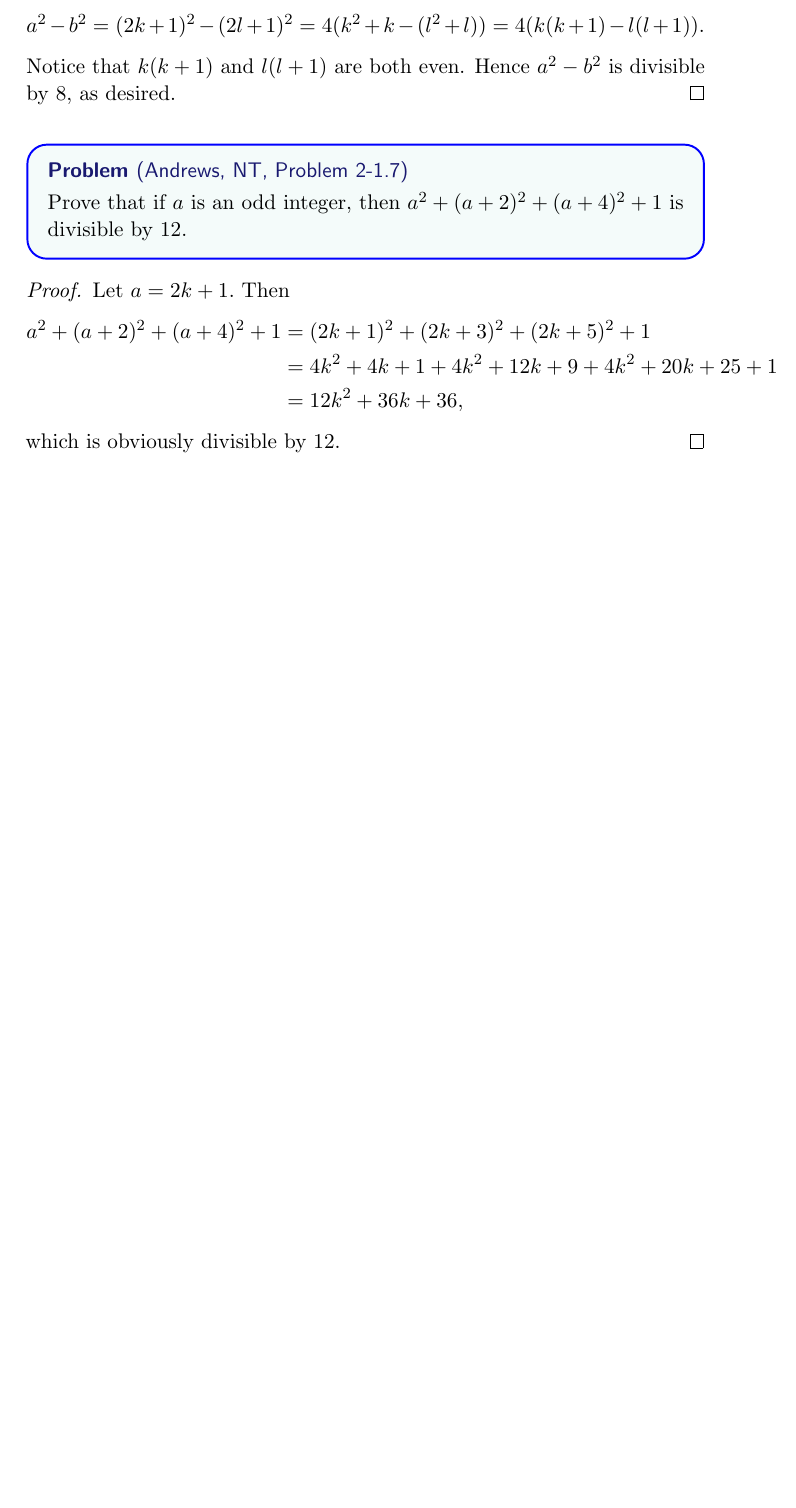
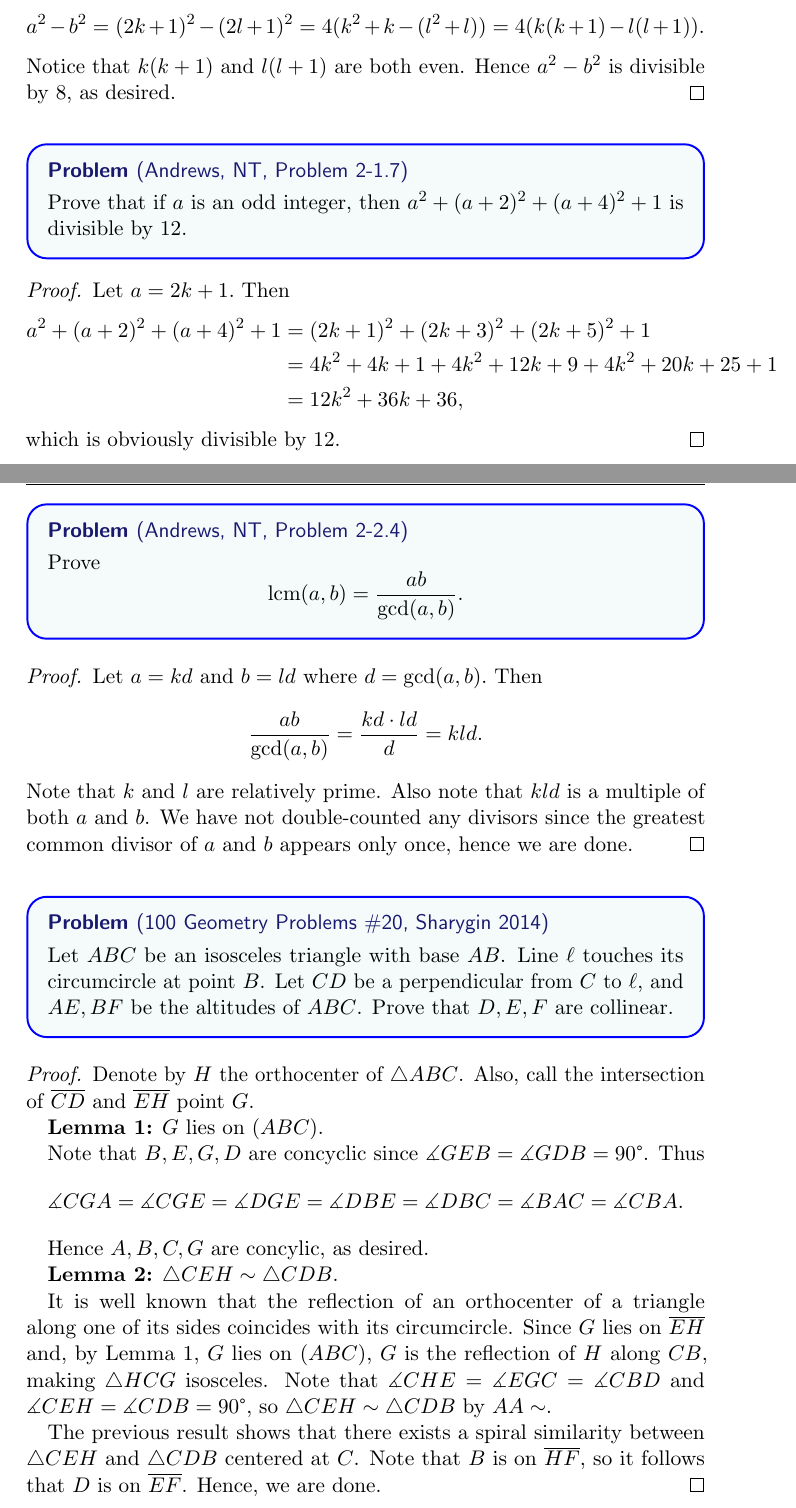
Before and after one commit to havesomepham/olympiad-mathematics, a LaTeX document (RANDOM/RANDOM.tex): part of page 7 of 7 before the commit and two parts of pages 7 and 8 of 8 after it, the two joined at a grey line, cut so that both start at the same text, the shorter picture padded with empty space. The pictures show the PDF file RANDOM/RANDOM.pdf that the author committed with the source.

Commit message:
Added Geo #20

```diff
--- a/RANDOM/RANDOM.tex
+++ b/RANDOM/RANDOM.tex
@@ -196,4 +196,32 @@
   \end{align*}
   which is obviously divisible by 12.
 \end{proof}
+\begin{problem*}
+  [Andrews, NT, Problem 2-2.4]
+  Prove \[\lcm(a,b)=\frac{ab}{\gcd(a,b)}.\]
+\end{problem*}
+\begin{proof}
+  Let \(a=kd\) and \(b=ld\) where \(d=\gcd(a,b).\) Then
+  \[\frac{ab}{\gcd(a,b)}=\frac{kd\cdot ld}{d}=kld.\]
+  Note that \(k\) and \(l\) are relatively prime. Also note that \(kld\) is a multiple of both \(a\) and \(b\). We have not double-counted any divisors since the greatest common divisor of \(a\) and \(b\) appears only once, hence we are done.
+\end{proof}
+\begin{problem*}
+  [100 Geometry Problems \#20, Sharygin 2014]
+  Let \(ABC\) be an isosceles triangle with base \(AB\). Line \(\ell\) touches its circumcircle at point \(B\). Let \(CD\) be a perpendicular from \(C\) to \(\ell\), and \(AE, BF\) be the altitudes of \(ABC\). Prove that \(D,E,F\) are collinear.
+\end{problem*}
+\begin{proof}
+  Denote by \(H\) the orthocenter of \(\triangle ABC\). Also, call the intersection of \(\ol{CD}\) and \(\ol{EH}\) point \(G.\)
+
+  \textbf{Lemma 1:} \(G\) lies on \((ABC)\).
+
+  \indent Note that \(B,E,G,D\) are concyclic since \(\dang GEB = \dang GDB = 90\degree\). Thus
+  \[\dang CGA = \dang CGE = \dang DGE = \dang DBE = \dang DBC = \dang BAC = \dang CBA.\]
+  \indent Hence \(A,B,C,G\) are concylic, as desired.
+
+  \textbf{Lemma 2:} \(\triangle CEH \sim \triangle CDB.\)
+
+  It is well known that the reflection of an orthocenter of a triangle along one of its sides coincides with its circumcircle. Since \(G\) lies on \(\ol{EH}\) and, by Lemma 1, \(G\) lies on \((ABC)\), \(G\) is the reflection of \(H\) along \(CB\), making \(\triangle HCG\) isosceles. Note that \(\dang CHE = \dang EGC = \dang CBD\) and \(\dang CEH = \dang CDB = 90\degree\), so \(\triangle CEH \sim \triangle CDB\) by \(AA\sim\).
+
+  The previous result shows that there exists a spiral similarity between \(\triangle CEH\) and \(\triangle CDB\) centered at \(C\). Note that \(B\) is on \(\ol{HF}\), so it follows that \(D\) is on \(\ol{EF}\). Hence, we are done.
+\end{proof}
 \end{document}
```
Also changed, not shown: RANDOM/RANDOM.pdf.
